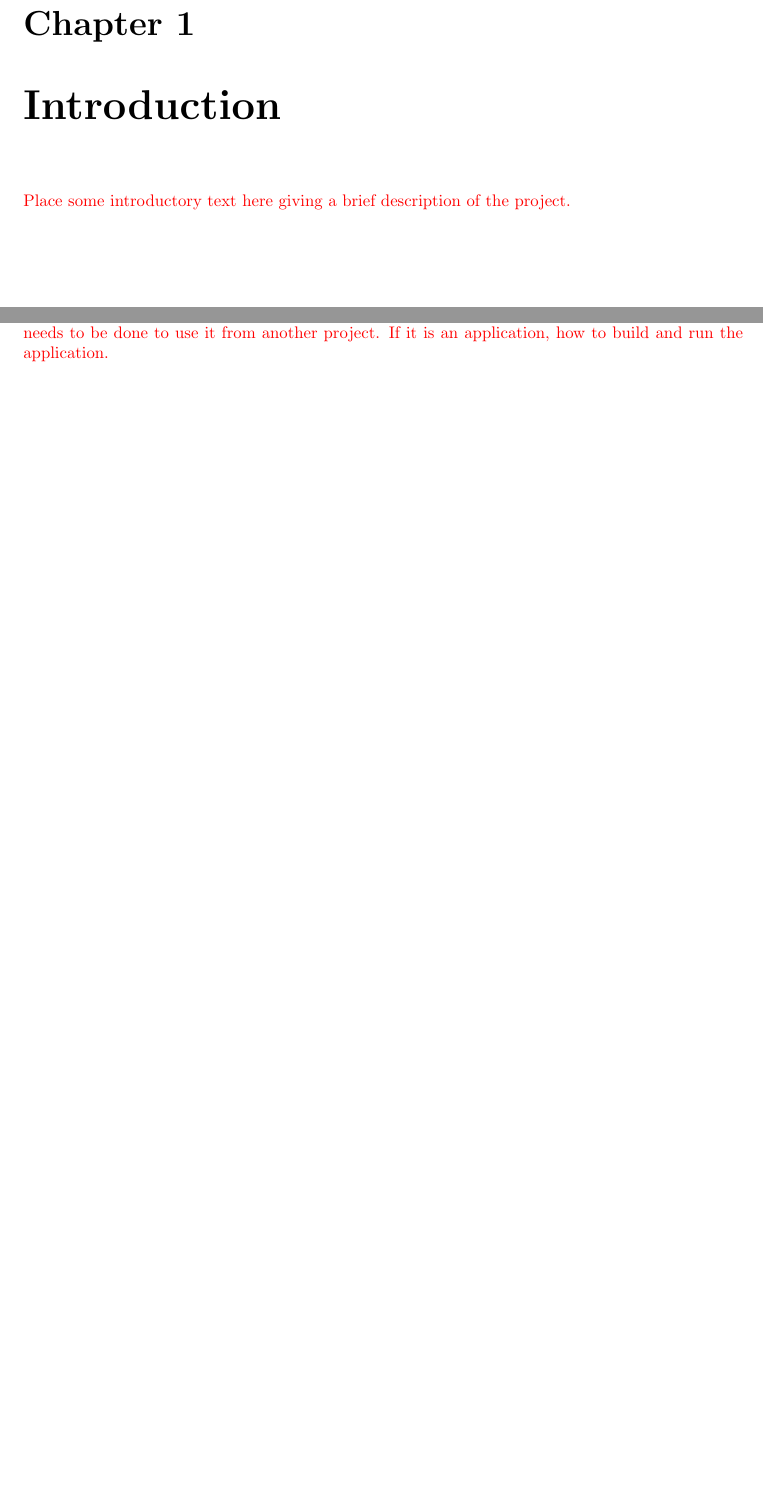
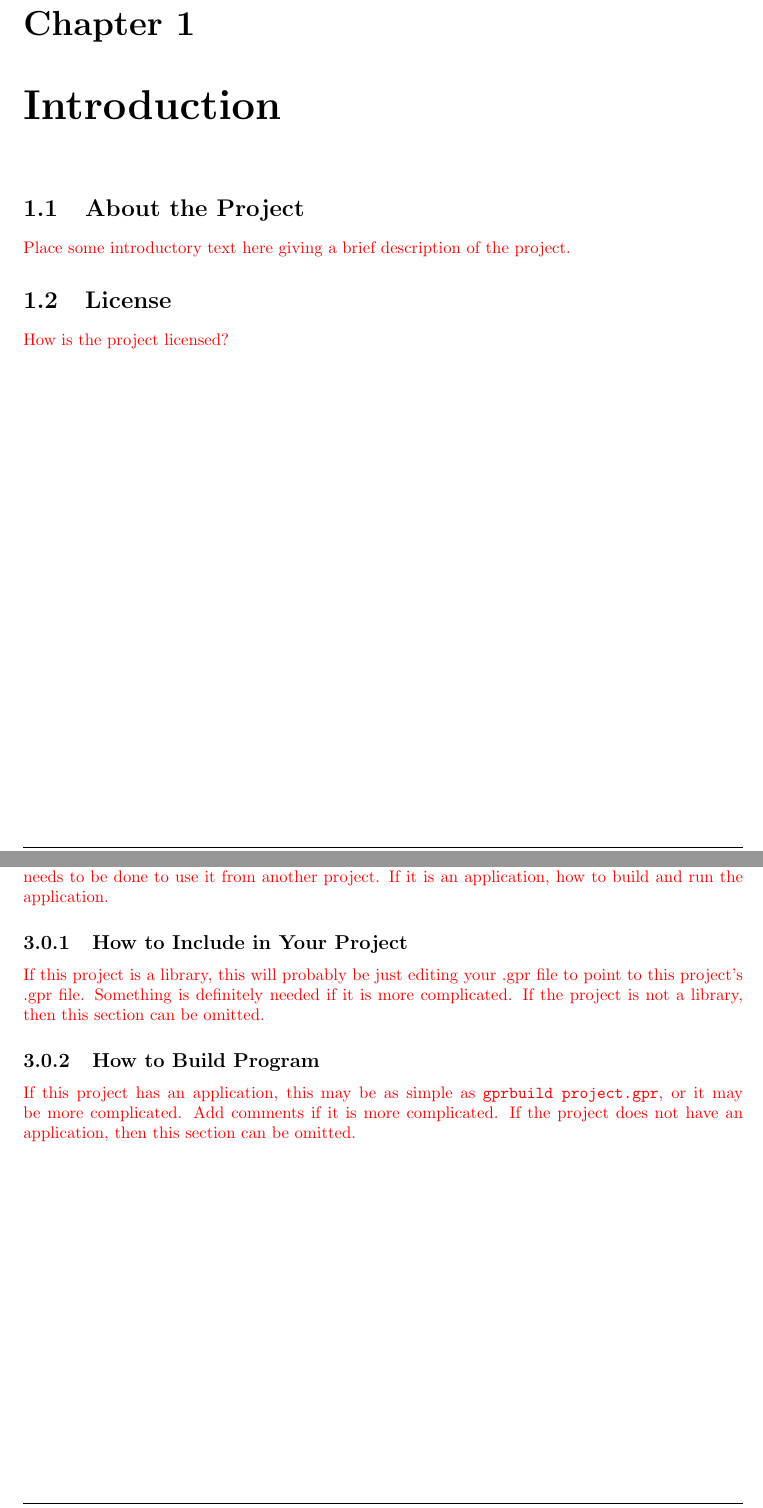
Before and after one commit to BrentSeidel/Doc-Templates, a LaTeX book (User-Guide/Users.tex): two parts of pages 5 and 7 of 11, joined at a grey line, cut so that both start at the same text, the shorter picture padded with empty space. Compiled offline with LaTeX, dvips and Ghostscript.

Commit message:
Minor updates to add packages, define macros, and update some template text.

```diff
--- a/User-Guide/Users.tex
+++ b/User-Guide/Users.tex
@@ -20,6 +20,7 @@
 \usepackage{multicol}
 \usepackage{xcolor}
 %
+\usepackage{tikz}
 \usepackage[pdf]{pstricks}
 \usepackage{graphicx}
 \DeclareGraphicsExtensions{.pdf}
@@ -43,6 +44,8 @@
 \newcommand{\constant}[1]{\emph{\texttt{#1}}}
 \newcommand{\keyword}[1]{\texttt{#1}}
 \newcommand{\datatype}[1]{\texttt{#1}}
+\newcommand{\filename}[1]{\texttt{#1}}
+\newcommand{\cli}[1]{\texttt{#1}}
 \newcommand{\uvec}[1]{\textnormal{\bfseries{#1}}}
 \newcommand{\comment}[1]{{\color{red}{#1}}}
 %
@@ -92,7 +95,12 @@ This document is \copyright \comment{this year} \comment{your name}.  All rights
 \mainmatter
 %========================================================
 \chapter{Introduction}
+
+\section{About the Project}
 \comment{Place some introductory text here giving a brief description of the project.}
+
+\section{License}
+\comment{How is the project licensed?}
 
 %========================================================
 \chapter{How to Obtain}
@@ -111,6 +119,12 @@ This collections is currently available on \comment{location where project can b
 %========================================================
 \chapter{Usage Instructions}
 \comment{This chapter contains the high level usage instructions for the project.  If it is a library, what needs to be done to use it from another project.  If it is an application, how to build and run the application.}
+
+\subsection{How to Include in Your Project}
+\comment{If this project is a library, this will probably be just editing your .gpr file to point to this project's .gpr file.  Something is definitely needed if it is more complicated.  If the project is not a library, then this section can be omitted.}
+
+\subsection{How to Build Program}
+\comment{If this project has an application, this may be as simple as \cli{gprbuild project.gpr}, or it may be more complicated.  Add comments if it is more complicated.  If the project does not have an application, then this section can be omitted.}
 
 %========================================================
 \chapter{API Description}
```
Also changed, not shown: User-Guide/Users.pdf, User-Guide/Users.tex (4 more changed lines).
